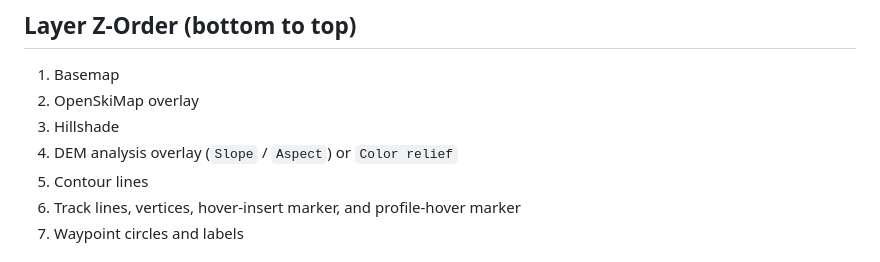
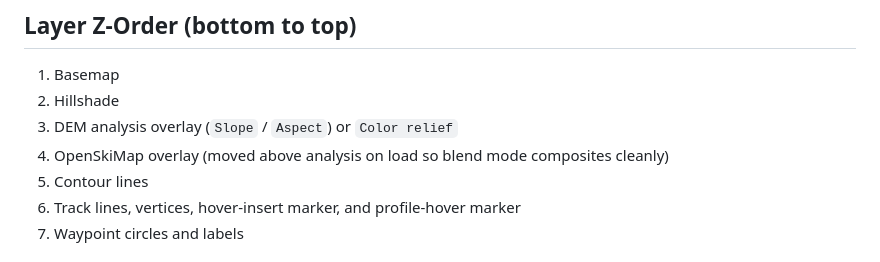
Before and after one commit to eslopemap/eslopemap.github.io, a Markdown page: FEATURES.md, the part around the change. Rendered like a GitHub page.

Commit message:
chore: update FEATURES.md layer z-order docs after OpenSkiMap reorder

```diff
--- a/FEATURES.md
+++ b/FEATURES.md
@@ -139,9 +139,9 @@
 
 ## Layer Z-Order (bottom to top)
 1. Basemap
-2. OpenSkiMap overlay
-3. Hillshade
-4. DEM analysis overlay (`Slope` / `Aspect`) or `Color relief`
+2. Hillshade
+3. DEM analysis overlay (`Slope` / `Aspect`) or `Color relief`
+4. OpenSkiMap overlay (moved above analysis on load so blend mode composites cleanly)
 5. Contour lines
 6. Track lines, vertices, hover-insert marker, and profile-hover marker
 7. Waypoint circles and labels
```
